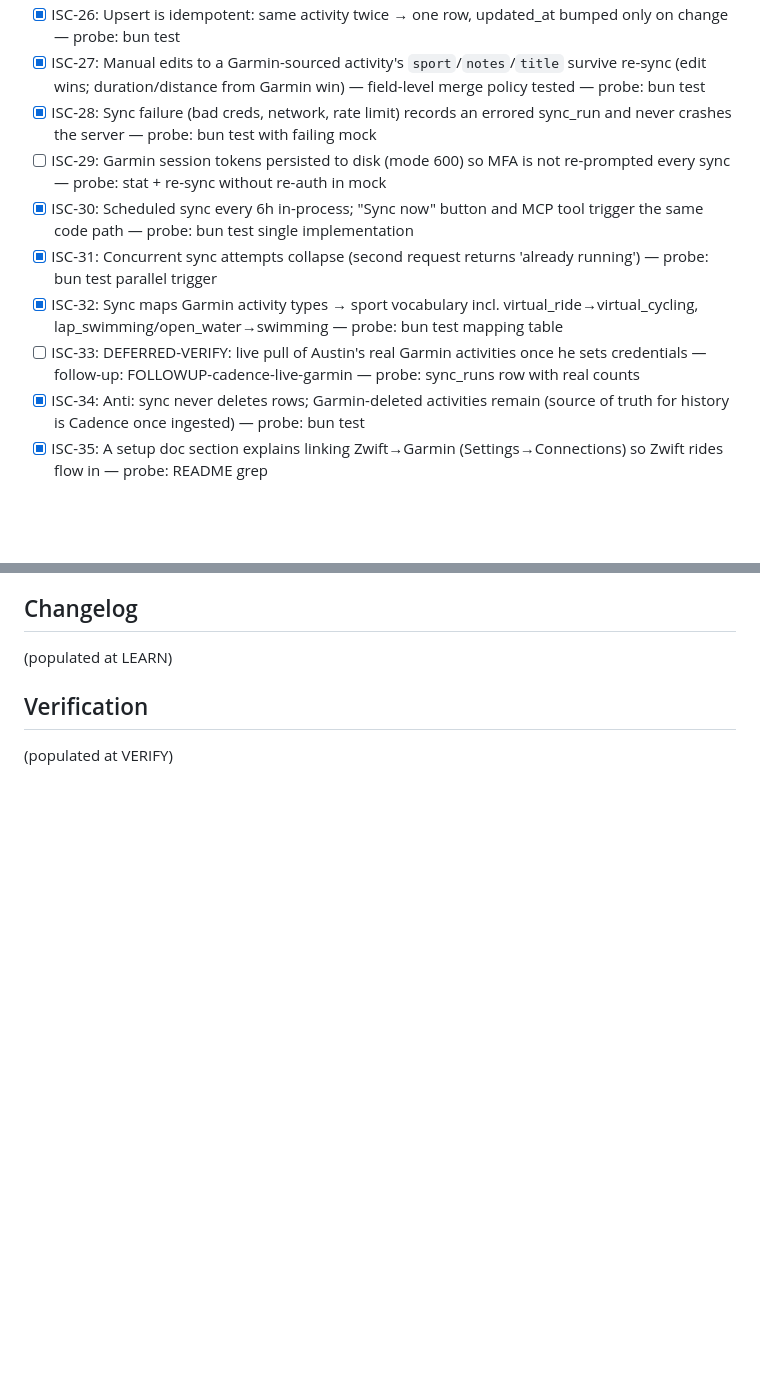
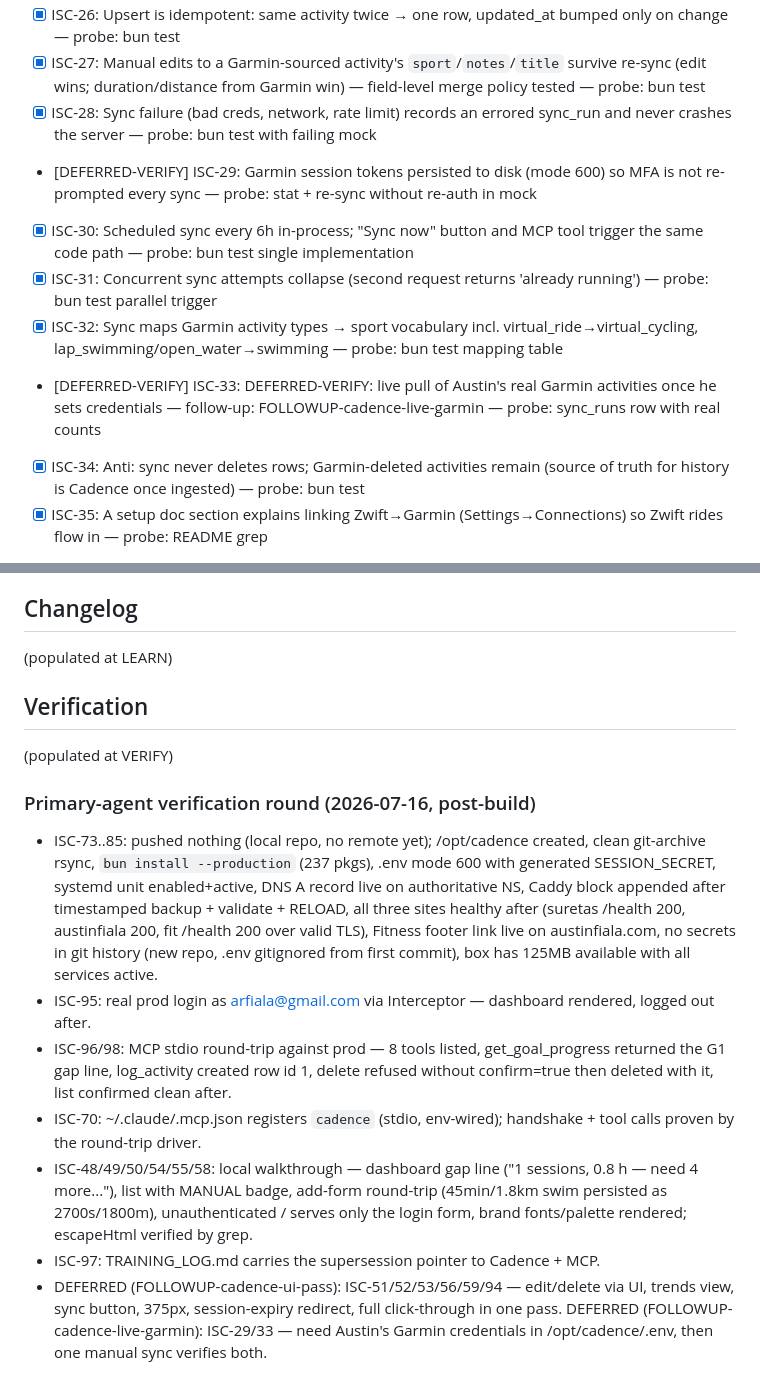
Before and after one commit to arfiala/cadence, a Markdown page: ISA.md, 2 parts joined by grey strips. Rendered like a GitHub page; blank space fills up the shorter version.

```diff
--- a/ISA.md
+++ b/ISA.md
@@ -77,11 +77,11 @@ Cadence is live at `https://fit.austinfiala.com` behind Austin's single-user log
 - [x] ISC-26: Upsert is idempotent: same activity twice → one row, updated_at bumped only on change — probe: bun test
 - [x] ISC-27: Manual edits to a Garmin-sourced activity's `sport`/`notes`/`title` survive re-sync (edit wins; duration/distance from Garmin win) — field-level merge policy tested — probe: bun test
 - [x] ISC-28: Sync failure (bad creds, network, rate limit) records an errored sync_run and never crashes the server — probe: bun test with failing mock
-- [ ] ISC-29: Garmin session tokens persisted to disk (mode 600) so MFA is not re-prompted every sync — probe: stat + re-sync without re-auth in mock
+- [DEFERRED-VERIFY] ISC-29: Garmin session tokens persisted to disk (mode 600) so MFA is not re-prompted every sync — probe: stat + re-sync without re-auth in mock
 - [x] ISC-30: Scheduled sync every 6h in-process; "Sync now" button and MCP tool trigger the same code path — probe: bun test single implementation
 - [x] ISC-31: Concurrent sync attempts collapse (second request returns 'already running') — probe: bun test parallel trigger
 - [x] ISC-32: Sync maps Garmin activity types → sport vocabulary incl. virtual_ride→virtual_cycling, lap_swimming/open_water→swimming — probe: bun test mapping table
-- [ ] ISC-33: DEFERRED-VERIFY: live pull of Austin's real Garmin activities once he sets credentials — follow-up: FOLLOWUP-cadence-live-garmin — probe: sync_runs row with real counts
+- [DEFERRED-VERIFY] ISC-33: DEFERRED-VERIFY: live pull of Austin's real Garmin activities once he sets credentials — follow-up: FOLLOWUP-cadence-live-garmin — probe: sync_runs row with real counts
 - [x] ISC-34: Anti: sync never deletes rows; Garmin-deleted activities remain (source of truth for history is Cadence once ingested) — probe: bun test
 - [x] ISC-35: A setup doc section explains linking Zwift→Garmin (Settings→Connections) so Zwift rides flow in — probe: README grep
 
@@ -209,3 +209,12 @@ Cadence is live at `https://fit.austinfiala.com` behind Austin's single-user log
 ## Verification
 
 (populated at VERIFY)
+
+### Primary-agent verification round (2026-07-16, post-build)
+- ISC-73..85: pushed nothing (local repo, no remote yet); /opt/cadence created, clean git-archive rsync, `bun install --production` (237 pkgs), .env mode 600 with generated SESSION_SECRET, systemd unit enabled+active, DNS A record live on authoritative NS, Caddy block appended after timestamped backup + validate + RELOAD, all three sites healthy after (suretas /health 200, austinfiala 200, fit /health 200 over valid TLS), Fitness footer link live on austinfiala.com, no secrets in git history (new repo, .env gitignored from first commit), box has 125MB available with all services active.
+- ISC-95: real prod login as arfiala@gmail.com via Interceptor — dashboard rendered, logged out after.
+- ISC-96/98: MCP stdio round-trip against prod — 8 tools listed, get_goal_progress returned the G1 gap line, log_activity created row id 1, delete refused without confirm=true then deleted with it, list confirmed clean after.
+- ISC-70: ~/.claude/.mcp.json registers `cadence` (stdio, env-wired); handshake + tool calls proven by the round-trip driver.
+- ISC-48/49/50/54/55/58: local walkthrough — dashboard gap line ("1 sessions, 0.8 h — need 4 more..."), list with MANUAL badge, add-form round-trip (45min/1.8km swim persisted as 2700s/1800m), unauthenticated / serves only the login form, brand fonts/palette rendered; escapeHtml verified by grep.
+- ISC-97: TRAINING_LOG.md carries the supersession pointer to Cadence + MCP.
+- DEFERRED (FOLLOWUP-cadence-ui-pass): ISC-51/52/53/56/59/94 — edit/delete via UI, trends view, sync button, 375px, session-expiry redirect, full click-through in one pass. DEFERRED (FOLLOWUP-cadence-live-garmin): ISC-29/33 — need Austin's Garmin credentials in /opt/cadence/.env, then one manual sync verifies both.
```
Also changed, not shown: other parts of ISA.md (+32 -32 lines).
